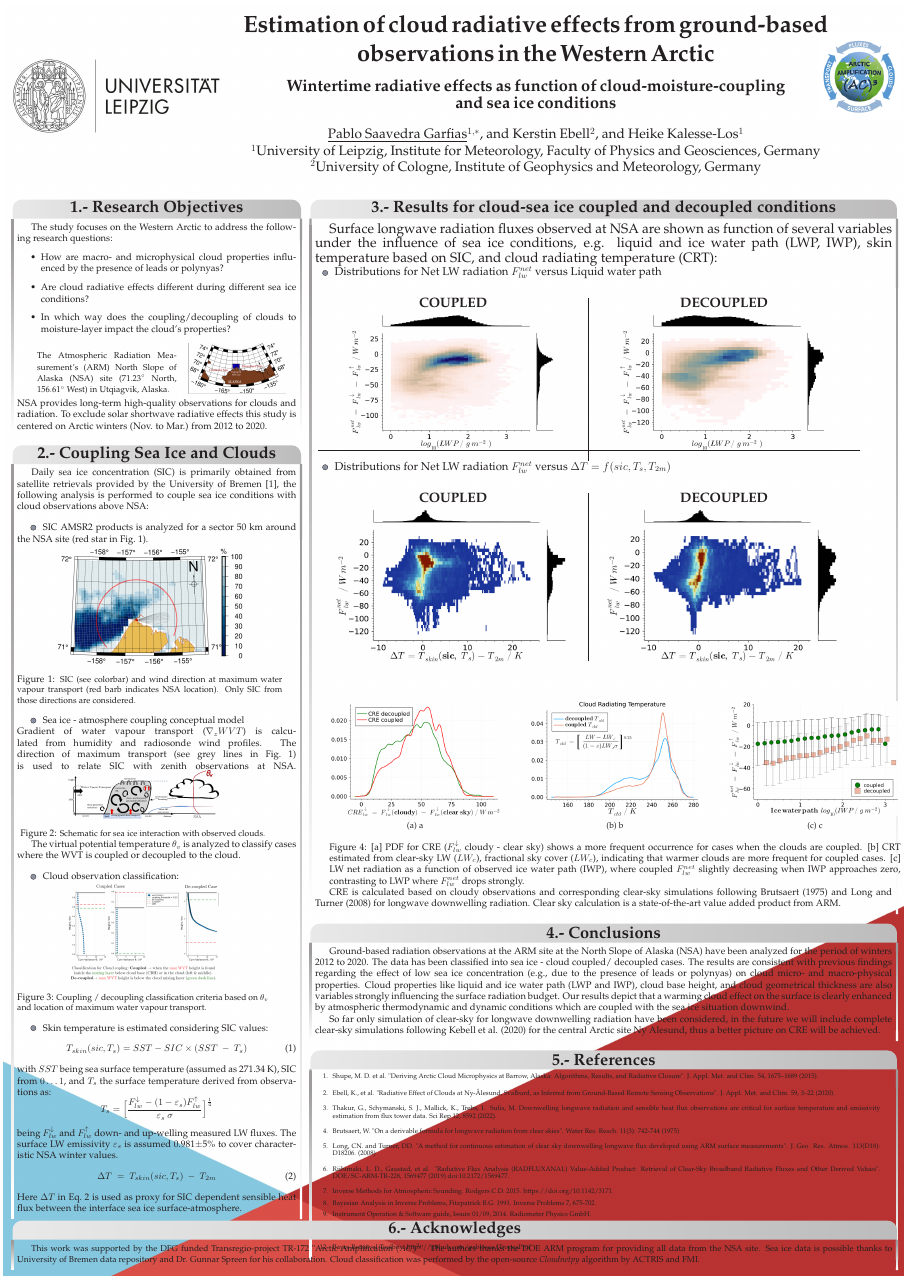
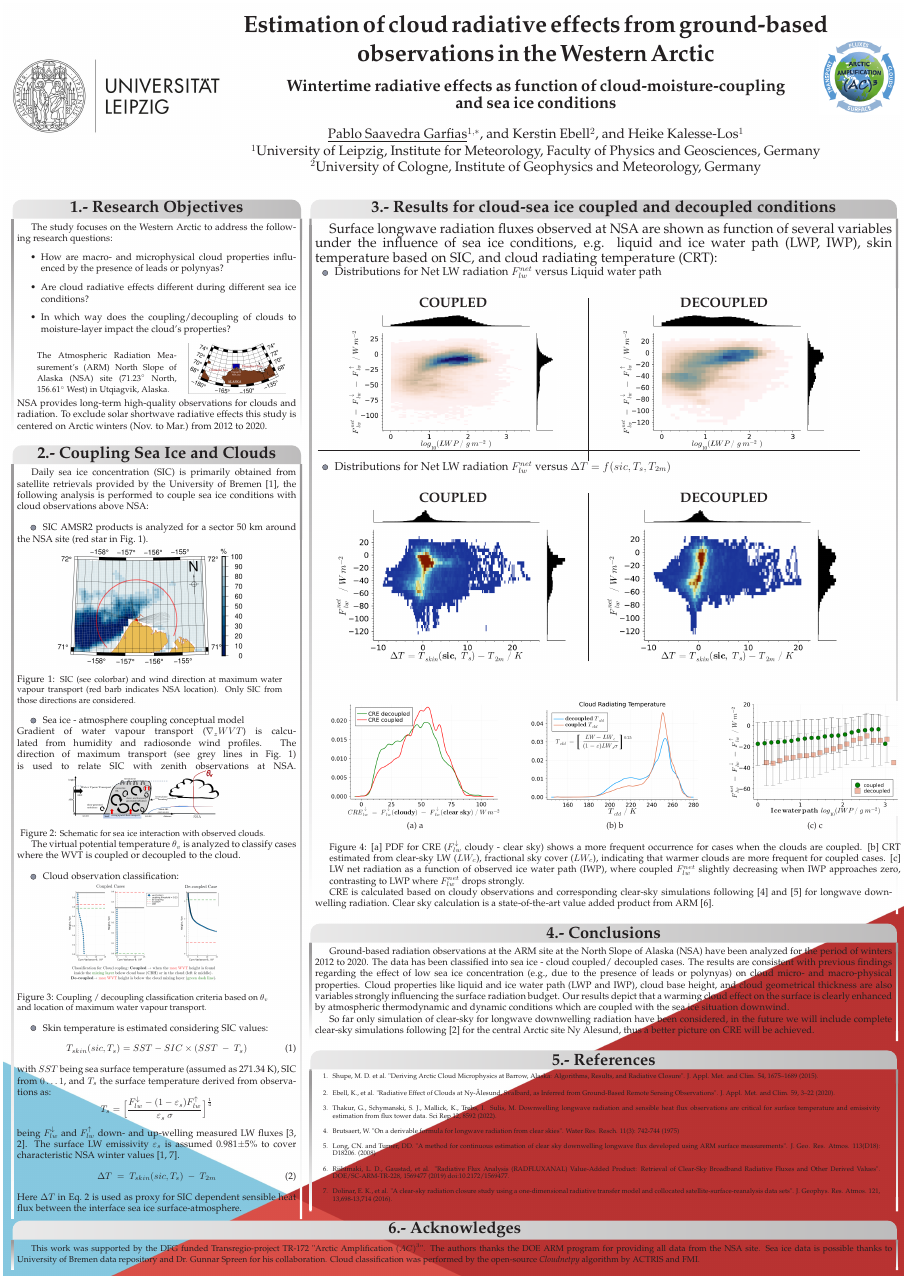
Before and after one commit to pablosaa/IRS2022_poster, a LaTeX poster (Saavedra_etal_S6_448_IRS2022.tex): the whole page. Compiled offline with pdfLaTeX.

Commit message:
txs auto checkin

```diff
--- a/Saavedra_etal_S6_448_IRS2022.tex
+++ b/Saavedra_etal_S6_448_IRS2022.tex
@@ -340,7 +340,7 @@ Here $\Delta T$ in Eq.~\ref{eq:deltaT} is used as proxy for SIC dependent sensib
 	\caption{[a] PDF for CRE ($F_{lw}^\downarrow$ cloudy - clear sky) shows a more frequent occurrence for cases when the clouds are coupled. [b] CRT estimated from clear-sky LW ($LW_c$), fractional sky cover ($LW_c$), indicating that warmer clouds are more frequent for coupled cases. [c] LW net radiation as a function of observed ice water path (IWP), where coupled $F_{lw}^{net}$ slightly decreasing when IWP approaches zero, contrasting to LWP where $F_{lw}^{net}$ drops strongly.}
 \end{minipage}
 
-CRE is calculated based on cloudy observations and corresponding clear-sky simulations following Brutsaert (1975) and Long and Turner (2008) for longwave downwelling radiation. Clear sky calculation is a state-of-the-art value added product from ARM.
+CRE is calculated based on cloudy observations and corresponding clear-sky simulations following [\ref{bib:bruts1975}] and [\ref{bib:long2008}] for longwave downwelling radiation. Clear sky calculation is a state-of-the-art value added product from ARM~[\ref{bib:riihimaki2019}].
 
 %\parbox[l]{0.8\linewidth}{   \vspace{-.5em}
 %	{Some text here....}
@@ -352,7 +352,7 @@ CRE is calculated based on cloudy observations and corresponding clear-sky simul
   %%%%%%%%%%%%%%%%%%%%%%%%%%%%%%%%%%%%%%%%%%%%%%%%%%%%%%%%%%%%%%%%%%%%%%%%%%%%%%
 {Ground-based radiation observations at the ARM site at the North Slope of Alaska (NSA) have been analyzed for the period of winters 2012 to 2020. The data has been classified into sea ice - cloud coupled/ decoupled cases. The results are consistent with previous findings regarding the effect of low sea ice concentration (e.g., due to the presence of leads or polynyas) on cloud micro- and macro-physical properties. Cloud properties like liquid and ice water path (LWP and IWP), cloud base height, and cloud geometrical thickness are also variables strongly influencing the surface radiation budget. Our results depict that a warming cloud effect on the surface is clearly enhanced by atmospheric thermodynamic and dynamic conditions which are coupled with the sea ice situation downwind.
 
-So far only simulation of clear-sky for longwave downwelling radiation have been considered, in the future we will include complete clear-sky simulations following Kebell et al. (2020) for the central Arctic site Ny~Alesund, thus a better picture on CRE will be achieved.
+So far only simulation of clear-sky for longwave downwelling radiation have been considered, in the future we will include complete clear-sky simulations following~[\ref{bib:ebell2020}] for the central Arctic site Ny~Alesund, thus a better picture on CRE will be achieved.
 }
 
 % \sc (this make cool big font)!
@@ -367,19 +367,14 @@ So far only simulation of clear-sky for longwave downwelling radiation have been
 \begin{minipage}{0.99\linewidth}
 {\scriptsize
 	\begin{enumerate}
-		\item Shupe, M. D. et al. "Deriving Arctic Cloud Microphysics at Barrow, Alaska: Algorithms, Results, and Radiative Closure". J. Appl. Met. and Clim. 54, 1675–1689 (2015).
-		\item Ebell, K., et al. "Radiative Effect of Clouds at Ny-Ålesund, Svalbard, as Inferred from Ground-Based Remote Sensing Observations". J. Appl. Met. and Clim. 59, 3–22 (2020).
-		\item Thakur, G., Schymanski, S. J., Mallick, K., Trebs, I. & Sulis, M. Downwelling longwave radiation and sensible heat flux observations are critical for surface temperature and emissivity estimation from flux tower data. Sci Rep 12, 8592 (2022).
-		\item Brutsaert, W. "On a derivable formula for longwave radiation from clear skies". Water Res. Resch. 11(3): 742-744 (1975)
-		\item Long, CN. and Turner, DD. "A method for continuous estimation of clear sky downwelling longwave flux developed using ARM surface measurements". J. Geo. Res. Atmos. 113(D18): D18206. (2008)
-		\item Riihimaki, L. D., Gaustad, et al. "Radiative Flux Analysis (RADFLUXANAL) Value-Added Product: Retrieval of Clear-Sky Broadband Radiative Fluxes and Other Derived Values". DOE/SC-ARM-TR-228, 1569477 (2019) doi:10.2172/1569477.
+		\item \label{bib:shupe2015}Shupe, M. D. et al. "Deriving Arctic Cloud Microphysics at Barrow, Alaska: Algorithms, Results, and Radiative Closure". J. Appl. Met. and Clim. 54, 1675–1689 (2015).
+		\item \label{bib:ebell2020}Ebell, K., et al. "Radiative Effect of Clouds at Ny-Ålesund, Svalbard, as Inferred from Ground-Based Remote Sensing Observations". J. Appl. Met. and Clim. 59, 3–22 (2020).
+		\item \label{bib:thakur2022}Thakur, G., Schymanski, S. J., Mallick, K., Trebs, I. & Sulis, M. Downwelling longwave radiation and sensible heat flux observations are critical for surface temperature and emissivity estimation from flux tower data. Sci Rep 12, 8592 (2022).
+		\item \label{bib:bruts1975}Brutsaert, W. "On a derivable formula for longwave radiation from clear skies". Water Res. Resch. 11(3): 742-744 (1975)
+		\item \label{bib:long2008}Long, CN. and Turner, DD. "A method for continuous estimation of clear sky downwelling longwave flux developed using ARM surface measurements". J. Geo. Res. Atmos. 113(D18): D18206. (2008)
+		\item \label{bib:riihimaki2019}Riihimaki, L. D., Gaustad, et al. "Radiative Flux Analysis (RADFLUXANAL) Value-Added Product: Retrieval of Clear-Sky Broadband Radiative Fluxes and Other Derived Values". DOE/SC-ARM-TR-228, 1569477 (2019) doi:10.2172/1569477.
+		\item \label{bib:dolinar2016}Dolinar, E. K., et al. "A clear-sky radiation closure study using a one-dimensional radiative transfer model and collocated satellite-surface-reanalysis data sets". J. Geophys. Res. Atmos. 121, 13,698-13,714 (2016).
 
-		\item Inverse Methods for Atmospheric Sounding. Rodgers C.D. 2015. https://doi.org/10.1142/3171.
-		\item \vspace{-0.6em} Bayesian Analysis in Inverse Problems, Fitzpatrick B.G. 1991. Inverse Problems 7, 675-702.
-		\item \vspace{-0.6em} Instrument Operation \& Software guide, Issure 01/09, 2014. Radiometer Physics GmbH.
-		\item \vspace{-0.6em} Wyoming Radiosonde Download Toolbox: https://github.com/pablosaa/WyoSonde
-		\item \vspace{-0.6em} HATPRO Toolbox: https://github.com/pablosaa/HATPRO-DABINIO
-		\item \vspace{-0.6em} Bayes Retrieval Toolbox: https://github.com/pablosaa/TroposProf
 	\end{enumerate}
 }
 \vspace{-0.6em}
```
Also changed, not shown: Saavedra_etal_S6_448_IRS2022.tex (2 more changed lines).
